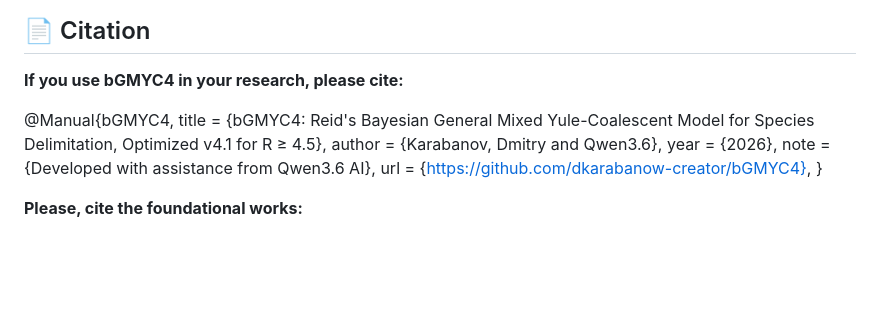
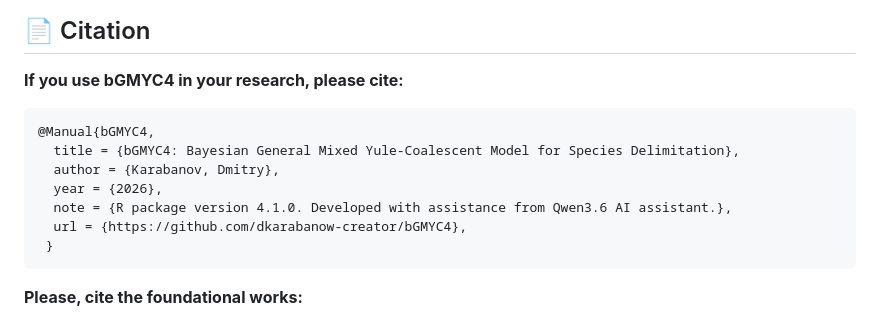
Before and after one commit to dkarabanow-creator/bGMYC4, a Markdown page: README.md, the part around one of its changes. Drawn GitHub-style; blank space fills up the shorter version.

````diff
--- a/README.md
+++ b/README.md
@@ -216,13 +216,15 @@ compiler::enableJIT(3)  # +2–3% speedup on all MCMC loops, no code changes
 
 **If you use bGMYC4 in your research, please cite:**
 
+```bibtex
 @Manual{bGMYC4,
-  title = {bGMYC4: Reid's Bayesian General Mixed Yule-Coalescent Model for Species Delimitation, Optimized v4.1 for R ≥ 4.5},
-  author = {Karabanov, Dmitry and Qwen3.6},
+  title = {bGMYC4: Bayesian General Mixed Yule-Coalescent Model for Species Delimitation},
+  author = {Karabanov, Dmitry},
   year = {2026},
-  note = {Developed with assistance from Qwen3.6 AI},
+  note = {R package version 4.1.0. Developed with assistance from Qwen3.6 AI assistant.},
   url = {https://github.com/dkarabanow-creator/bGMYC4},
-}
+ }
+```
 
 **Please, cite the foundational works:**
 - Pons et al. (2006) *Syst. Biol.* 55:595 — GMYC model
````
Also changed, not shown: other parts of README.md (+5 -0 lines).
